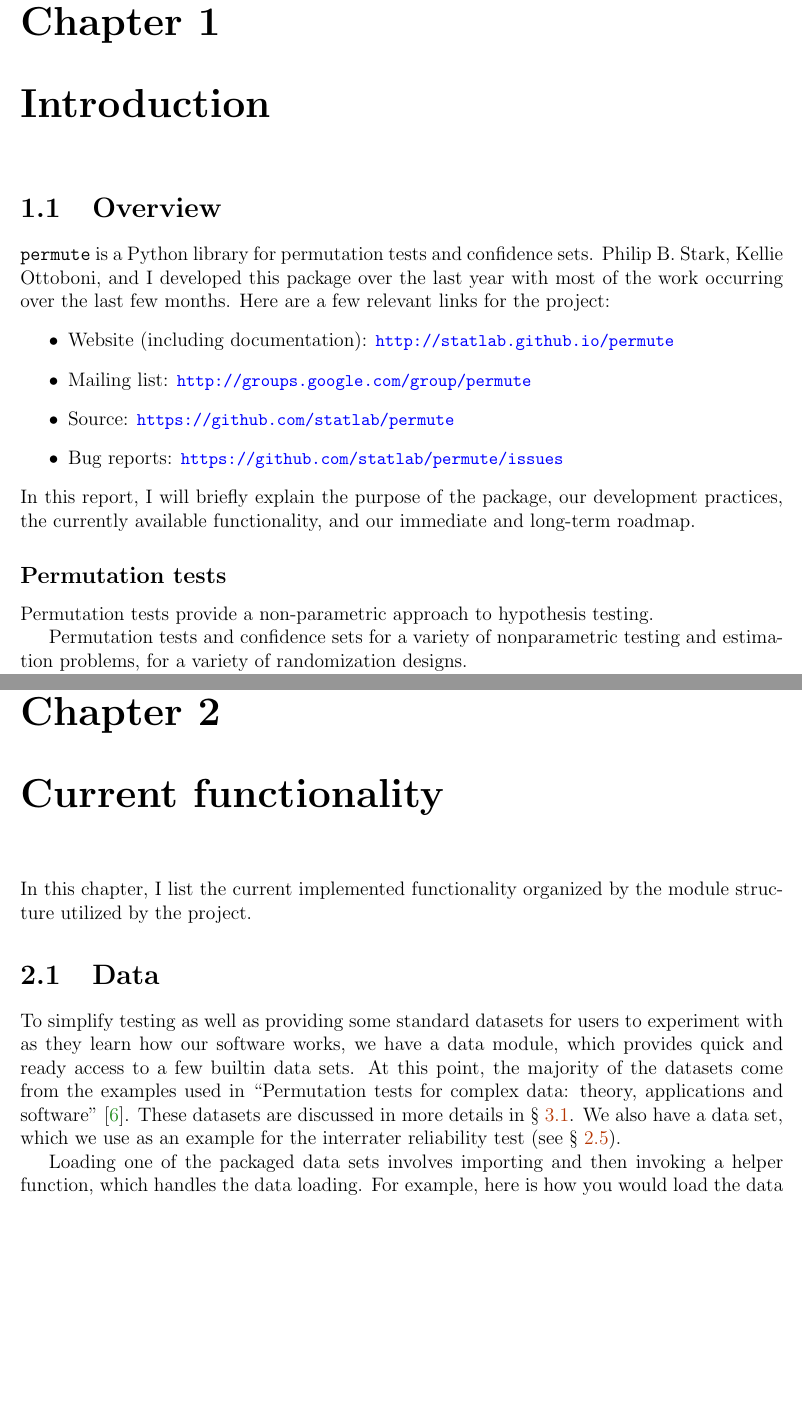
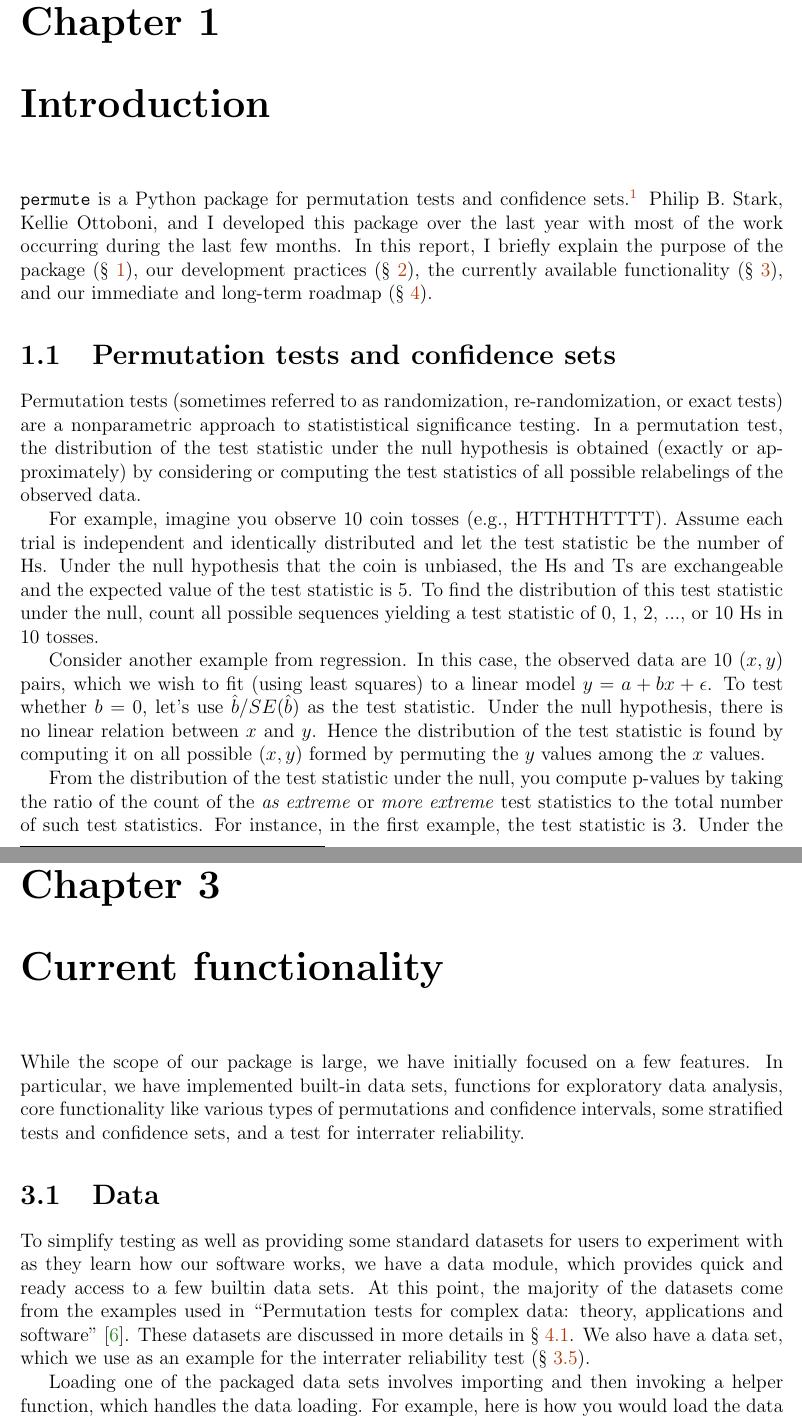
Before and after one commit to jarrodmillman/biostat-ma-thesis, a LaTeX thesis (thesis.tex, which reads chap1.tex, chap3.tex): two parts of pages 3 and 8 of 12 before the commit and two parts of pages 3 and 9 of 14 after it, joined at a grey line, cut so that both start at the same text, the shorter picture padded with empty space. Compiled offline with pdfLaTeX.

Commit message:
checkpoint

```diff
--- a/chap1.tex
+++ b/chap1.tex
@@ -1,24 +1,41 @@
-\chapter{Introduction}
+\chapter{\label{ch:intro}Introduction}
 
-\section{Overview}
+\texttt{permute} is a Python package for permutation tests and confidence
+sets.\footnote{\url{http://statlab.github.io/permute}}
+Philip B. Stark, Kellie Ottoboni, and I developed this package over the
+last year with most of the work occurring during the last few months.
+In this report, I briefly explain the purpose of the package (\S~\ref{ch:intro}), our
+development practices (\S~\ref{ch:dev}), the currently available functionality (\S~\ref{ch:func}), and
+our immediate and long-term roadmap (\S~\ref{ch:nextsteps}).
 
-\texttt{permute} is a Python library for permutation tests and confidence sets.
-Philip B. Stark, Kellie Ottoboni, and I developed this package over the
-last year with most of the work occurring over the last few months.
-Here are a few relevant links for the project:
-\begin{itemize}
-\item Website (including documentation): \url{http://statlab.github.io/permute}
-\item Mailing list: \url{http://groups.google.com/group/permute}
-\item Source: \url{https://github.com/statlab/permute}
-\item Bug reports: \url{https://github.com/statlab/permute/issues}
-\end{itemize}
-In this report, I will briefly explain the purpose of the package, our
-development practices, the currently available functionality, and
-our immediate and long-term roadmap.
+\section{Permutation tests and confidence sets}
 
-\subsection{Permutation tests}
+Permutation tests (sometimes referred to as randomization, re-randomization, or
+exact tests) are a nonparametric approach to statististical significance
+testing.  In a permutation test, the distribution of the test statistic under
+the null hypothesis is obtained (exactly or approximately) by considering or
+computing the test statistics of all possible relabelings of the observed data.
 
-Permutation tests provide a non-parametric approach to hypothesis testing.
+For example, imagine you observe 10 coin tosses (e.g., HTTHTHTTTT). Assume
+each trial is independent and identically distributed and let the
+test statistic be the number of Hs. Under the null hypothesis that the
+coin is unbiased, the Hs and Ts are exchangeable and the expected value of the
+test statistic is 5. To find the distribution of this test statistic under the
+null, count all possible sequences yielding a test statistic of 0,
+1, 2, ..., or 10 Hs in 10 tosses.
 
-Permutation tests and confidence sets for a variety of nonparametric testing
-and estimation problems, for a variety of randomization designs.
+Consider another example from regression.  In this case, the observed data are
+10 $(x, y)$ pairs, which we wish to fit (using least squares) to a linear model
+$y = a + bx + \epsilon$.  To test whether $b = 0$, let's use
+$\hat{b}/SE(\hat{b})$ as the test statistic.  Under the null hypothesis, there
+is no linear relation between $x$ and $y$. Hence the distribution of the test
+statistic is found by computing it on all possible $(x, y)$ formed by permuting
+the $y$ values among the $x$ values.
+
+From the distribution of the test statistic under the null, you compute
+p-values by taking the ratio of the count of the \emph{as extreme} or
+\emph{more extreme} test statistics to the total number of such test
+statistics.  For instance, in the first example, the test statistic is 3.
+Under the null, the expected test statistic is 5.  Thus the more extreme test
+statistics are 0, 1, 2, 3, 8, 9, and 10. So the p-value is
+\begin{align*}
--- a/chap3.tex
+++ b/chap3.tex
@@ -1,7 +1,10 @@
-\chapter{Current functionality}
+\chapter{\label{ch:func}Current functionality}
 
-In this chapter, I list the current implemented functionality organized
-by the module structure utilized by the project.
+While the scope of our package is large, we have initially focused on a
+few features.  In particular, we have implemented built-in data sets,
+functions for exploratory data analysis, core functionality like various
+types of permutations and confidence intervals, some stratified tests
+and confidence sets, and a test for interrater reliability.
 
 \section{Data}
 
@@ -11,9 +14,9 @@ have a data module, which provides quick and ready access to a few
 builtin data sets. At this point, the majority of the datasets come
 from the examples used in ``Permutation tests for complex data: theory,
 applications and software'' \cite{pesarin2010permutation}.  These
-datasets are discussed in more details in §~\ref{sec:book}.  We also
+datasets are discussed in more details in \S~\ref{sec:book}.  We also
 have a data set, which we use as an example for the interrater
-reliability test (see  §~\ref{sec:irr}).
+reliability test (\S~\ref{sec:irr}).
 
 Loading one of the packaged data sets involves importing and then
 invoking a helper function, which handles the data loading.  For
```
Also changed, not shown: chap2.tex (added, +113 -0 lines), chap4.tex (+3 -1 lines), thesis.tex (+1 -0 lines), chap1.tex (122 more changed lines).
